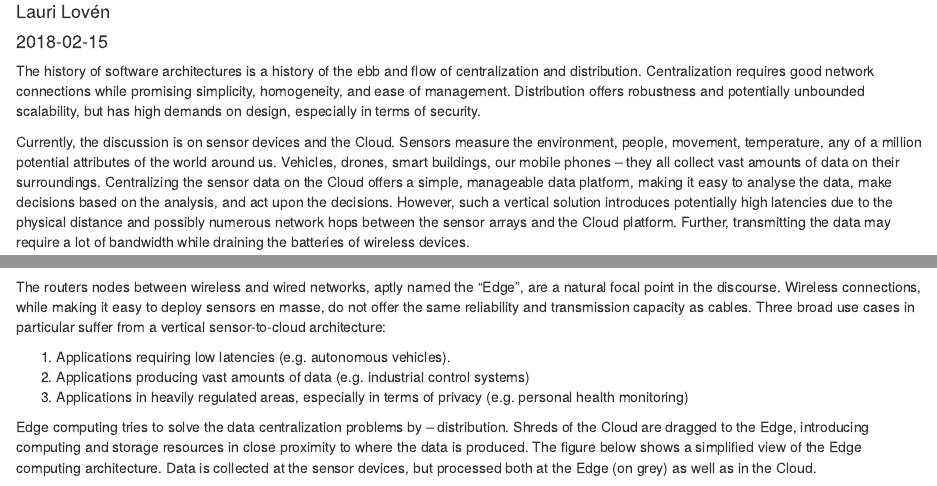
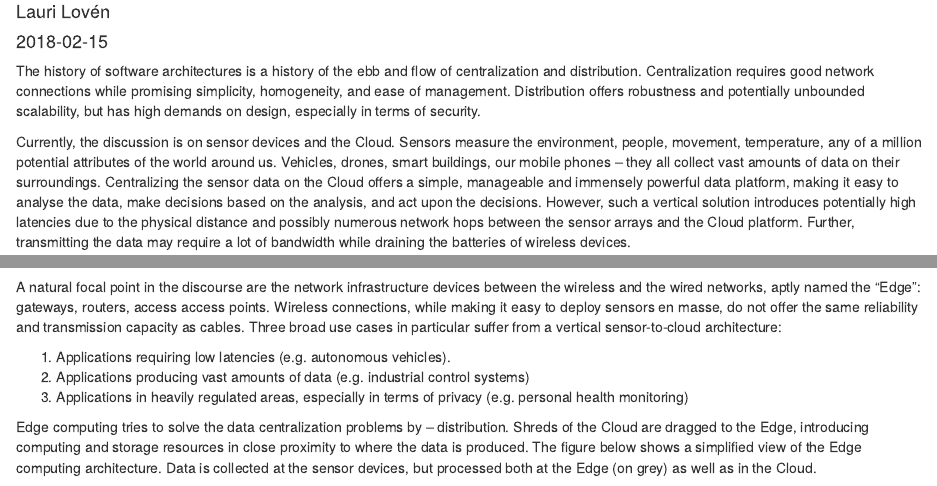
Before and after one commit to lloven/underfitted, an R Markdown document (content/post/2018-02-15-ai-on-the-edge.Rmd): the page in a window 1100 px wide, from 70 px down, and a second part further down, joined at a grey line. Rendered offline with R 4.5, knitr and Pandoc, with nearby package versions.

Commit message:
minor fixes

```diff
--- a/content/post/2018-02-15-ai-on-the-edge.Rmd
+++ b/content/post/2018-02-15-ai-on-the-edge.Rmd
@@ -14,13 +14,13 @@ tags:
 
 The history of software architectures is a history of the ebb and flow of centralization and distribution. Centralization requires good network connections while promising simplicity, homogeneity, and ease of management. Distribution offers robustness and potentially unbounded scalability, but has high demands on design, especially in terms of security.
 
-Currently, the discussion is on sensor devices and the Cloud. Sensors measure the environment, people, movement, temperature, any of a million potential attributes of the world around us. Vehicles, drones, smart buildings, our mobile phones -- they all collect vast amounts of data on their surroundings. Centralizing the sensor data on the Cloud offers a simple, manageable data platform, making it easy to analyse the data, make decisions based on the analysis, and act upon the decisions. However, such a vertical solution introduces potentially high latencies due to the physical distance and possibly numerous network hops between the sensor arrays and the Cloud platform. Further, transmitting the data may require a lot of bandwidth while draining the batteries of wireless devices.
+Currently, the discussion is on sensor devices and the Cloud. Sensors measure the environment, people, movement, temperature, any of a million potential attributes of the world around us. Vehicles, drones, smart buildings, our mobile phones -- they all collect vast amounts of data on their surroundings. Centralizing the sensor data on the Cloud offers a simple, manageable and immensely powerful data platform, making it easy to analyse the data, make decisions based on the analysis, and act upon the decisions. However, such a vertical solution introduces potentially high latencies due to the physical distance and possibly numerous network hops between the sensor arrays and the Cloud platform. Further, transmitting the data may require a lot of bandwidth while draining the batteries of wireless devices.
 
 The figure below shows a simplified view of the vertical, Cloud based sensor data architecture. Data is collected at the end devices, with a white background, but aggregated and processed at the central Cloud.
 
 ![](/img/vertical.jpg){width=50%}
 
-The routers nodes between wireless and wired networks, aptly named the "Edge", are a natural focal point in the discourse. Wireless connections, while making it easy to deploy sensors en masse, do not offer the same reliability and transmission capacity as cables. Three broad use cases in particular suffer from a vertical sensor-to-cloud architecture:
+A natural focal point in the discourse are the network infrastructure devices between the wireless and the wired networks, aptly named the "Edge": gateways, routers, access access points. Wireless connections, while making it easy to deploy sensors en masse, do not offer the same reliability and transmission capacity as cables. Three broad use cases in particular suffer from a vertical sensor-to-cloud architecture:
 
 1. Applications requiring low latencies (e.g. autonomous vehicles).
 1. Applications producing vast amounts of data (e.g. industrial control systems)
```
Also changed, not shown: content/post/2018-02-15-ai-on-the-edge.html, 1 other file.
